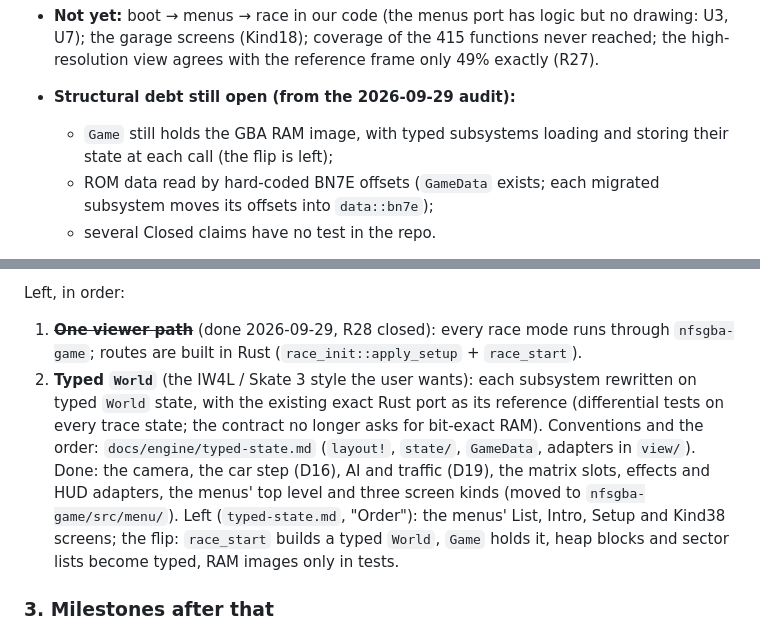
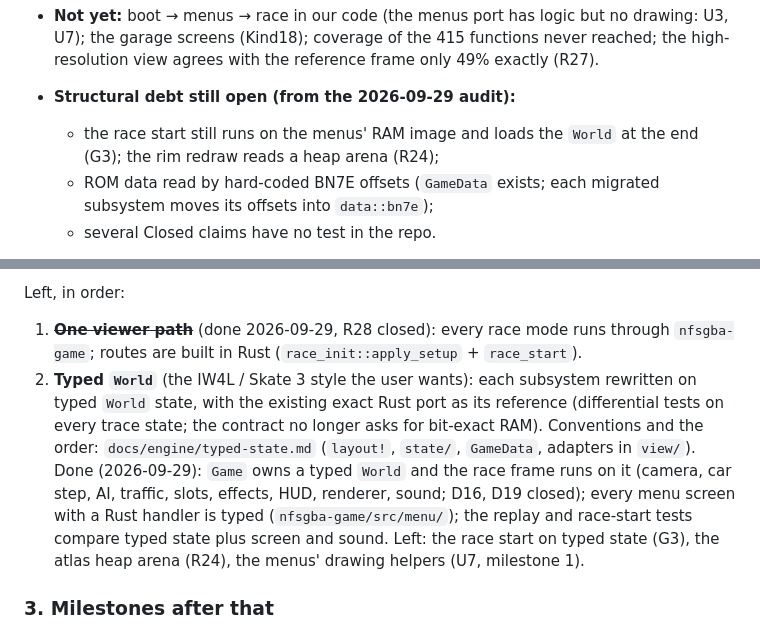
Before and after one commit to mtailordev/nfs-gba, a Markdown page: PROGRESS.md, 2 parts joined by grey strips. Drawn GitHub-style.

Commit message:
Progress: the flip is done; what is left of the typed-state work

```diff
--- a/PROGRESS.md
+++ b/PROGRESS.md
@@ -19,7 +19,7 @@ What exists and is exact (details and evidence in `docs/FIDELITY.md` "Closed"):
 - **Checks:** `tools/gate.py` (rustfmt, clippy `-D warnings`, all tests with data required, Python tests, fixture manifest, notes, `NOT 1:1` markers) passes 7/7. The ledger has 36 open entries and 35 closed.
 - **Not yet:** boot → menus → race in our code (the menus port has logic but no drawing: U3, U7); the garage screens (Kind18); coverage of the 415 functions never reached; the high-resolution view agrees with the reference frame only 49% exactly (R27).
 - **Structural debt still open (from the 2026-09-29 audit):**
-  - `Game` still holds the GBA RAM image, with typed subsystems loading and storing their state at each call (the flip is left);
+  - the race start still runs on the menus' RAM image and loads the `World` at the end (G3); the rim redraw reads a heap arena (R24);
   - ROM data read by hard-coded BN7E offsets (`GameData` exists; each migrated subsystem moves its offsets into `data::bn7e`);
   - several Closed claims have no test in the repo.
 
@@ -50,7 +50,7 @@ Done: the test kit and merge gate (`tools/gate.py`, `docs/engine/testkit.md`, `d
 
 Left, in order:
 1. ~~**One viewer path**~~ (done 2026-09-29, R28 closed): every race mode runs through `nfsgba-game`; routes are built in Rust (`race_init::apply_setup` + `race_start`).
-2. **Typed `World`** (the IW4L / Skate 3 style the user wants): each subsystem rewritten on typed `World` state, with the existing exact Rust port as its reference (differential tests on every trace state; the contract no longer asks for bit-exact RAM). Conventions and the order: `docs/engine/typed-state.md` (`layout!`, `state/`, `GameData`, adapters in `view/`). Done: the camera, the car step (D16), AI and traffic (D19), the matrix slots, effects and HUD adapters, the menus' top level and three screen kinds (moved to `nfsgba-game/src/menu/`). Left (`typed-state.md`, "Order"): the menus' List, Intro, Setup and Kind38 screens; the flip: `race_start` builds a typed `World`, `Game` holds it, heap blocks and sector lists become typed, RAM images only in tests.
+2. **Typed `World`** (the IW4L / Skate 3 style the user wants): each subsystem rewritten on typed `World` state, with the existing exact Rust port as its reference (differential tests on every trace state; the contract no longer asks for bit-exact RAM). Conventions and the order: `docs/engine/typed-state.md` (`layout!`, `state/`, `GameData`, adapters in `view/`). Done (2026-09-29): `Game` owns a typed `World` and the race frame runs on it (camera, car step, AI, traffic, slots, effects, HUD, renderer, sound; D16, D19 closed); every menu screen with a Rust handler is typed (`nfsgba-game/src/menu/`); the replay and race-start tests compare typed state plus screen and sound. Left: the race start on typed state (G3), the atlas heap arena (R24), the menus' drawing helpers (U7, milestone 1).
 
 ### 3. Milestones after that
 
```
